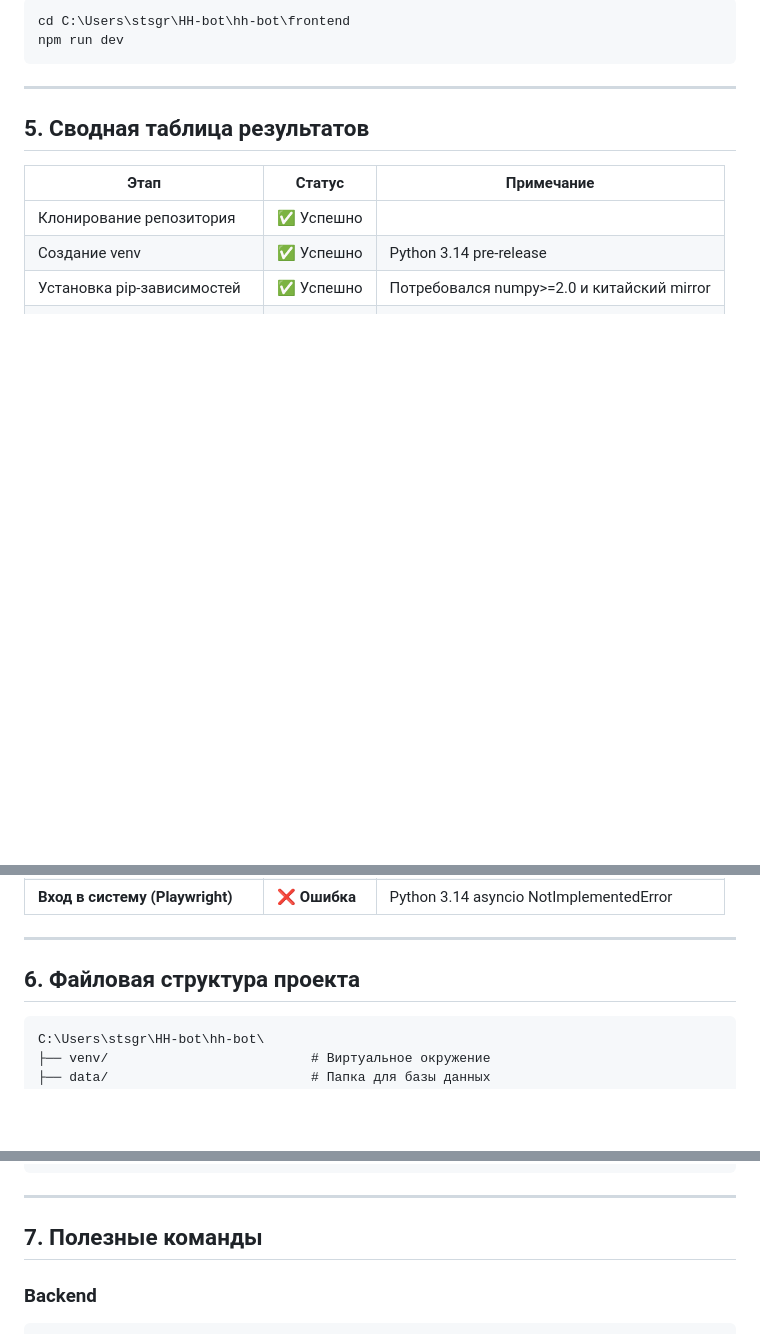
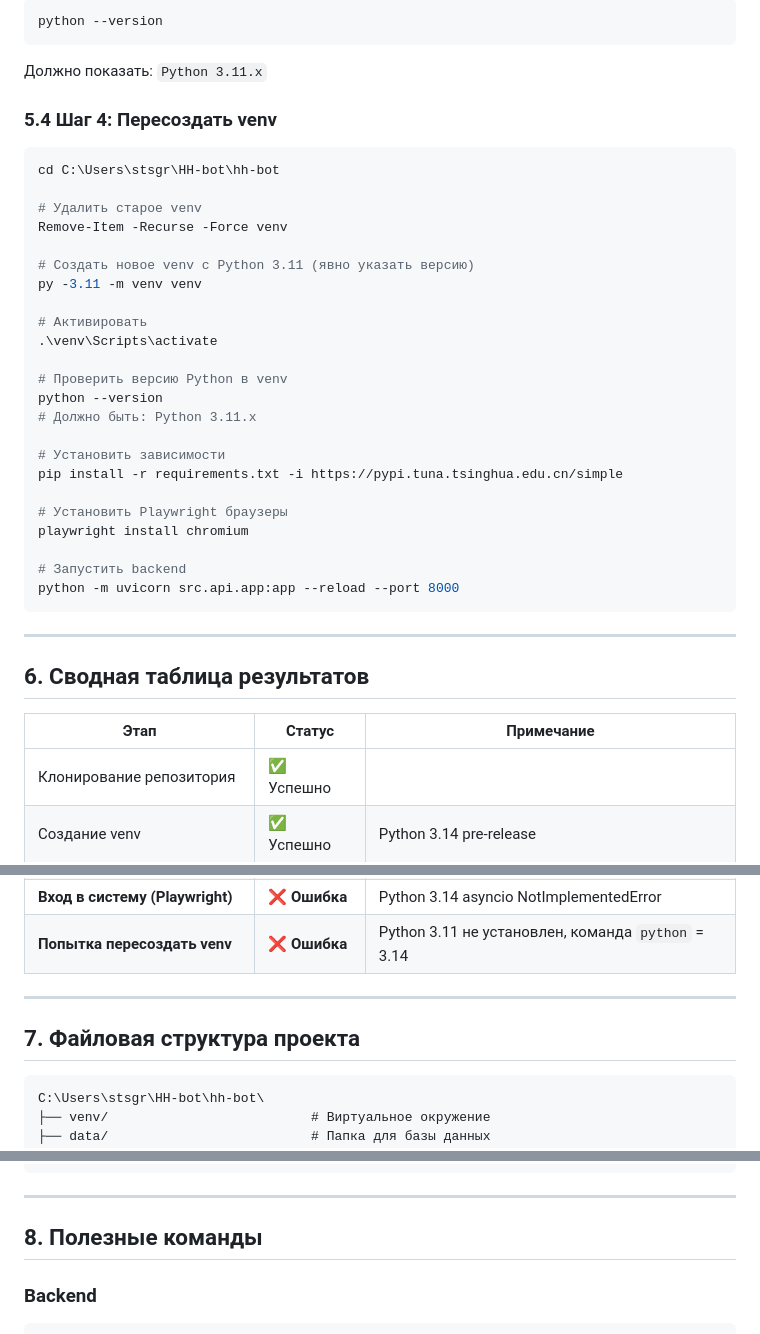
Before and after one commit to stsgs1980/HH-Copilot, a Markdown page: download/HH-bot-project-report.md, 3 parts joined by grey strips. GitHub-like rendering; blank space fills up the shorter version.

````diff
--- a/download/HH-bot-project-report.md
+++ b/download/HH-bot-project-report.md
@@ -285,11 +352,40 @@ python -m uvicorn src.api.app:app --reload --port 8000
 ```powershell
-cd C:\Users\stsgr\HH-bot\hh-bot\frontend
-npm run dev
+python --version
+```
+
+Должно показать: `Python 3.11.x`
+
+### 5.4 Шаг 4: Пересоздать venv
+
+```powershell
+cd C:\Users\stsgr\HH-bot\hh-bot
+
+# Удалить старое venv
+Remove-Item -Recurse -Force venv
+
+# Создать новое venv с Python 3.11 (явно указать версию)
+py -3.11 -m venv venv
+
+# Активировать
+.\venv\Scripts\activate
+
+# Проверить версию Python в venv
+python --version
+# Должно быть: Python 3.11.x
+
+# Установить зависимости
+pip install -r requirements.txt -i https://pypi.tuna.tsinghua.edu.cn/simple
+
+# Установить Playwright браузеры
+playwright install chromium
+
+# Запустить backend
+python -m uvicorn src.api.app:app --reload --port 8000
 ```
 
 ---
 
-## 5. Сводная таблица результатов
+## 6. Сводная таблица результатов
 
 | Этап | Статус | Примечание |
 |------|--------|------------|
@@ -304,10 +400,11 @@ npm run dev
 | Запуск Backend | ✅ Успешно | http://localhost:8000/docs работает |
 | Запуск Frontend | ✅ Успешно | http://localhost:3000 работает |
 | **Вход в систему (Playwright)** | ❌ **Ошибка** | Python 3.14 asyncio NotImplementedError |
+| **Попытка пересоздать venv** | ❌ **Ошибка** | Python 3.11 не установлен, команда `python` = 3.14 |
 
 ---
 
-## 6. Файловая структура проекта
+## 7. Файловая структура проекта
 
 ```
 C:\Users\stsgr\HH-bot\hh-bot\
@@ -330,7 +427,7 @@ C:\Users\stsgr\HH-bot\hh-bot\
 
 ---
 
-## 7. Полезные команды
+## 8. Полезные команды
 
 ### Backend
 ```powershell
````
Also changed, not shown: other parts of download/HH-bot-project-report.md (+121 -41 lines).
